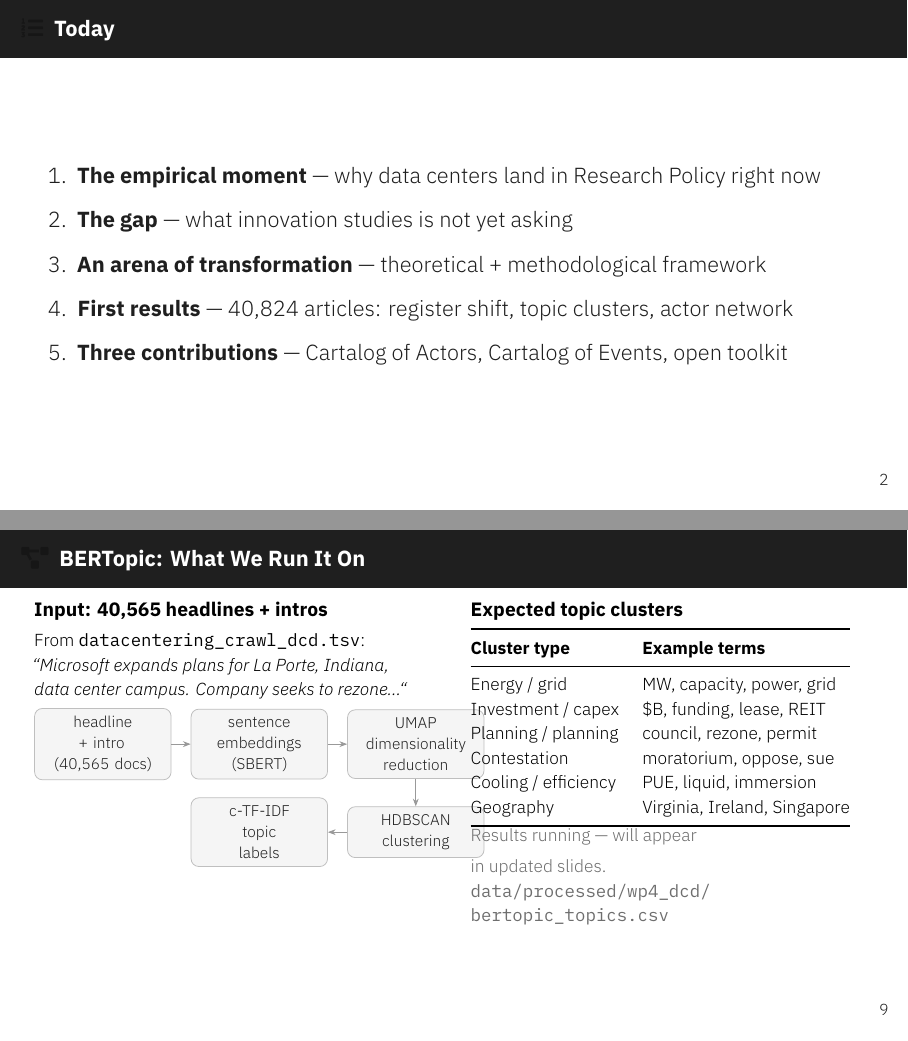
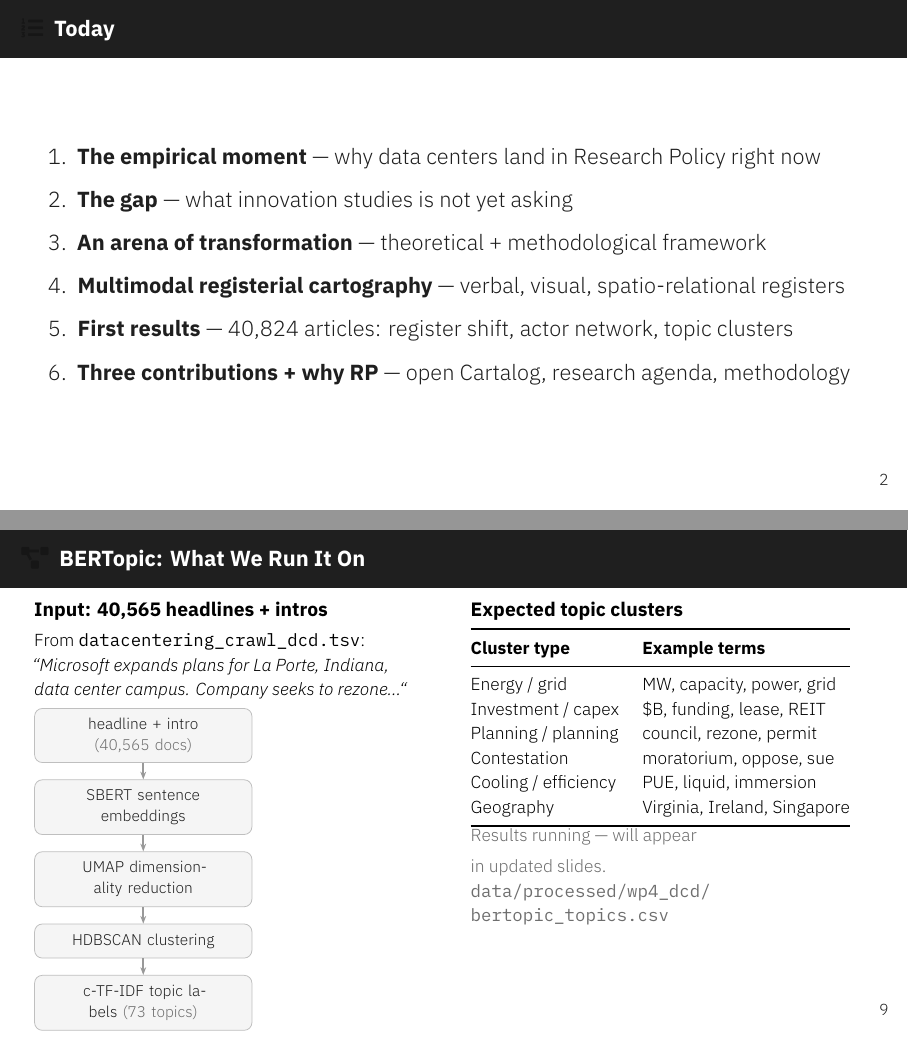
Before and after one commit to babajideowoyele/datacentering-cartography, LaTeX slides (manuscript/slides/slides_ecr11.tex): pages 2 and 9 of 28, joined at a grey line. Compiled offline with XeLaTeX.

Commit message:
Fix BERTopic pipeline layout; update agenda; contestation BERTopic running

```diff
--- a/manuscript/slides/slides_ecr11.tex
+++ b/manuscript/slides/slides_ecr11.tex
@@ -72,12 +72,13 @@
 %% SLIDE 1b — Agenda
 \begin{frame}{\iconfull{dcblue}{list-ol}\enspace Today}
 \vspace{0.3em}
-\begin{enumerate}\setlength\itemsep{0.6em}
+\begin{enumerate}\setlength\itemsep{0.55em}
   \item \textbf{The empirical moment} — why data centers land in Research Policy right now
   \item \textbf{The gap} — what innovation studies is not yet asking
   \item \textbf{An arena of transformation} — theoretical + methodological framework
-  \item \textbf{First results} — 40,824 articles: register shift, topic clusters, actor network
-  \item \textbf{Three contributions} — Cartalog of Actors, Cartalog of Events, open toolkit
+  \item \textbf{Multimodal registerial cartography} — verbal, visual, spatio-relational registers
+  \item \textbf{First results} — 40,824 articles: register shift, actor network, topic clusters
+  \item \textbf{Three contributions + why RP} — open Cartalog, research agenda, methodology
 \end{enumerate}
 \note{Five moves. I'll go fast — all slides are backed by appendix material if questions arise.}
 \end{frame}
@@ -342,18 +343,19 @@
   \textit{``Microsoft expands plans for La Porte, Indiana,}\\
   \textit{data center campus. Company seeks to rezone...``}\\[0.4em]
 
-  \begin{tikzpicture}[font=\scriptsize, node distance=0.25cm and 0.35cm,
+  \begin{tikzpicture}[font=\scriptsize, node distance=0.3cm,
     box/.style={draw=black!25,rounded corners,fill=black!4,
-                inner sep=4pt,text width=2.2cm,align=center}]
-    \node[box] (docs) {headline\\+ intro\\(40,565 docs)};
-    \node[box,right=of docs] (emb)  {sentence\\embeddings\\(SBERT)};
-    \node[box,right=of emb]  (red)  {UMAP\\dimensionality\\reduction};
-    \node[box,below=0.5cm of red] (cl) {HDBSCAN\\clustering};
-    \node[box,left=of cl]    (lbl)  {c-TF-IDF\\topic\\labels};
-    \draw[-{Stealth[length=4pt]},black!40] (docs)--(emb);
-    \draw[-{Stealth[length=4pt]},black!40] (emb)--(red);
-    \draw[-{Stealth[length=4pt]},black!40] (red)--(cl);
-    \draw[-{Stealth[length=4pt]},black!40] (cl)--(lbl);
+                inner sep=5pt,text width=3.6cm,align=center},
+    arr/.style={-{Stealth[length=4pt]},black!40,thick}]
+    \node[box] (docs) {headline + intro \textcolor{dcgray}{(40,565 docs)}};
+    \node[box,below=of docs] (emb)  {SBERT sentence embeddings};
+    \node[box,below=of emb]  (red)  {UMAP dimensionality reduction};
+    \node[box,below=of red]  (cl)   {HDBSCAN clustering};
+    \node[box,below=of cl]   (lbl)  {c-TF-IDF topic labels \textcolor{dcgray}{(73 topics)}};
+    \draw[arr] (docs)--(emb);
+    \draw[arr] (emb)--(red);
+    \draw[arr] (red)--(cl);
+    \draw[arr] (cl)--(lbl);
   \end{tikzpicture}
 \end{column}
 \begin{column}{0.48\textwidth}
```
Also changed, not shown: manuscript/slides/slides_ecr11.pdf, talks/ecr11-2026/slides_ecr11.pdf.
